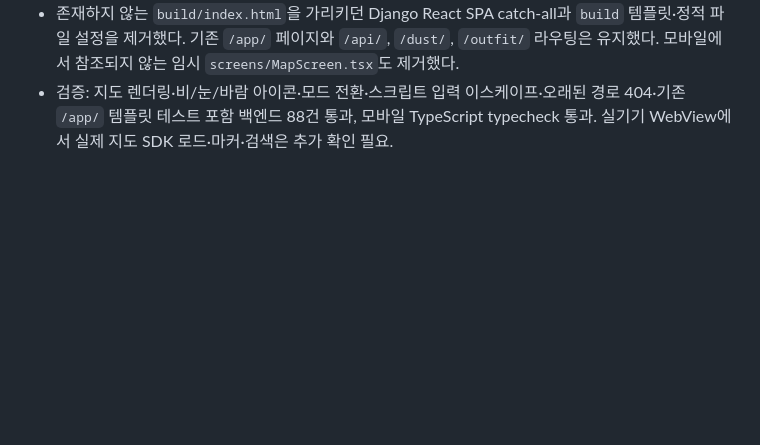
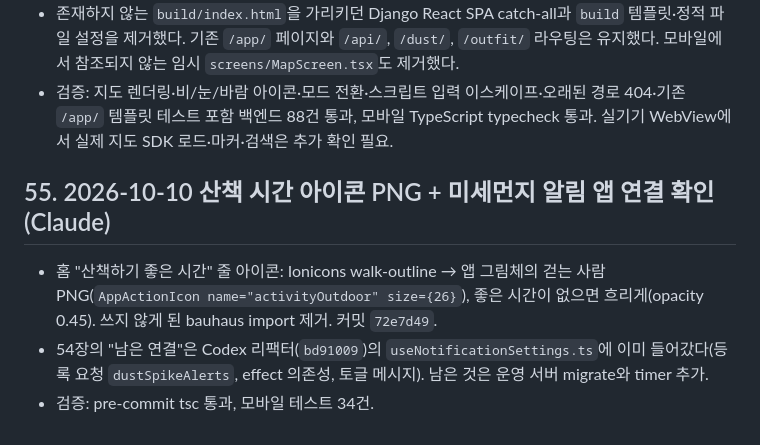
Before and after one commit to vmvvmvvmv/WTD, a Markdown page: WEATHERTODO_HANDOFF.md, the part around the change. GitHub-like rendering; blank space fills up the shorter version.

Commit message:
작업 기록 업데이트

```diff
--- a/WEATHERTODO_HANDOFF.md
+++ b/WEATHERTODO_HANDOFF.md
@@ -724,3 +724,9 @@ Codex가 시작하려던 작업을 이어서 했다(백엔드 옷차림 파일
 - 템플릿의 인라인 JavaScript 값은 `_script_json`으로 `<`, `>`, `&`를 이스케이프한다. Naver Maps 클라이언트 ID도 JavaScript 문자열로 안전하게 넣고 SDK URL에는 URL 인코딩해 붙인다.
 - 존재하지 않는 `build/index.html`을 가리키던 Django React SPA catch-all과 `build` 템플릿·정적 파일 설정을 제거했다. 기존 `/app/` 페이지와 `/api/`, `/dust/`, `/outfit/` 라우팅은 유지했다. 모바일에서 참조되지 않는 임시 `screens/MapScreen.tsx`도 제거했다.
 - 검증: 지도 렌더링·비/눈/바람 아이콘·모드 전환·스크립트 입력 이스케이프·오래된 경로 404·기존 `/app/` 템플릿 테스트 포함 백엔드 88건 통과, 모바일 TypeScript typecheck 통과. 실기기 WebView에서 실제 지도 SDK 로드·마커·검색은 추가 확인 필요.
+
+## 55. 2026-10-10 산책 시간 아이콘 PNG + 미세먼지 알림 앱 연결 확인 (Claude)
+
+- 홈 "산책하기 좋은 시간" 줄 아이콘: Ionicons walk-outline → 앱 그림체의 걷는 사람 PNG(`AppActionIcon name="activityOutdoor" size={26}`), 좋은 시간이 없으면 흐리게(opacity 0.45). 쓰지 않게 된 bauhaus import 제거. 커밋 `72e7d49`.
+- 54장의 "남은 연결"은 Codex 리팩터(`bd91009`)의 `useNotificationSettings.ts`에 이미 들어갔다(등록 요청 `dustSpikeAlerts`, effect 의존성, 토글 메시지). 남은 것은 운영 서버 migrate와 timer 추가.
+- 검증: pre-commit tsc 통과, 모바일 테스트 34건.
```
